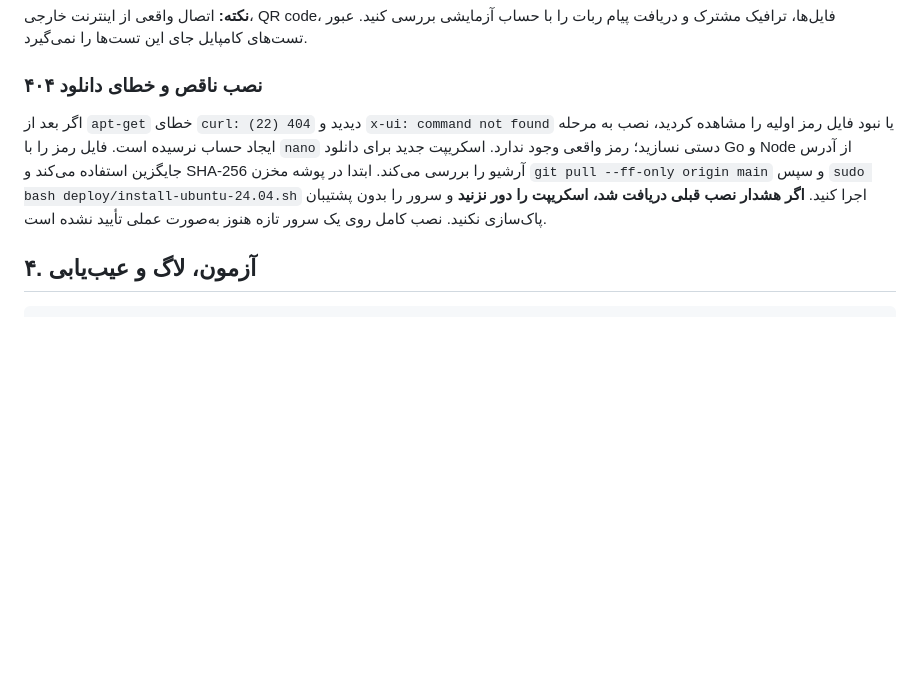
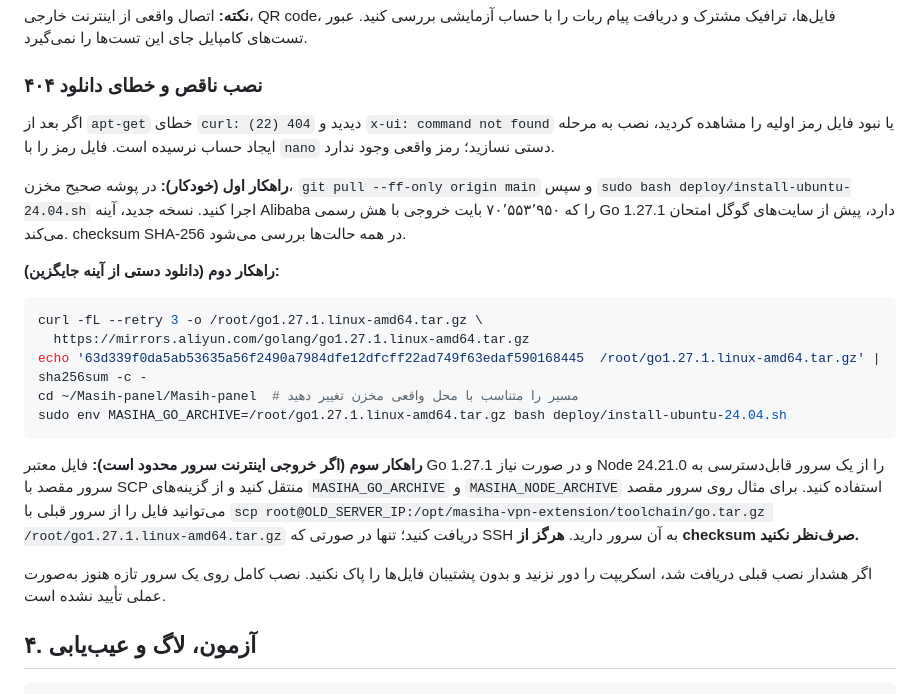
Before and after one commit to masiweb/Masih-panel, a Markdown page: docs/INSTALL_NEW_SERVER_FA.md, the part around the change. GitHub-like rendering; blank space fills up the shorter version.

Commit message:
docs: add verified Alibaba Go mirror and local archive recovery for 404/403 environments

````diff
--- a/docs/INSTALL_NEW_SERVER_FA.md
+++ b/docs/INSTALL_NEW_SERVER_FA.md
@@ -49,7 +49,23 @@ sudo cat /root/masiha-vpn-initial-login.env
 
 ### نصب ناقص و خطای دانلود ۴۰۴
 
-اگر بعد از `apt-get` خطای `curl: (22) 404` دیدید و `x-ui: command not found` یا نبود فایل رمز اولیه را مشاهده کردید، نصب به مرحله ایجاد حساب نرسیده است. فایل رمز را با `nano` دستی نسازید؛ رمز واقعی وجود ندارد. اسکریپت جدید برای دانلود Go و Node از آدرس جایگزین استفاده می‌کند و SHA-256 آرشیو را بررسی می‌کند. ابتدا در پوشه مخزن `git pull --ff-only origin main` و سپس `sudo bash deploy/install-ubuntu-24.04.sh` اجرا کنید. **اگر هشدار نصب قبلی دریافت شد، اسکریپت را دور نزنید** و سرور را بدون پشتیبان پاک‌سازی نکنید. نصب کامل روی یک سرور تازه هنوز به‌صورت عملی تأیید نشده است.
+اگر بعد از `apt-get` خطای `curl: (22) 404` دیدید و `x-ui: command not found` یا نبود فایل رمز اولیه را مشاهده کردید، نصب به مرحله ایجاد حساب نرسیده است. فایل رمز را با `nano` دستی نسازید؛ رمز واقعی وجود ندارد.
+
+**راهکار اول (خودکار):** در پوشه صحیح مخزن، `git pull --ff-only origin main` و سپس `sudo bash deploy/install-ubuntu-24.04.sh` اجرا کنید. نسخه جدید، آینه Alibaba را که ۷۰٬۵۵۳٬۹۵۰ بایت خروجی با هش رسمی Go 1.27.1 دارد، پیش از سایت‌های گوگل امتحان می‌کند. checksum SHA-256 در همه حالت‌ها بررسی می‌شود.
+
+**راهکار دوم (دانلود دستی از آینه جایگزین):**
+
+```bash
+curl -fL --retry 3 -o /root/go1.27.1.linux-amd64.tar.gz \
+  https://mirrors.aliyun.com/golang/go1.27.1.linux-amd64.tar.gz
+echo '63d339f0da5ab53635a56f2490a7984dfe12dfcff22ad749f63edaf590168445  /root/go1.27.1.linux-amd64.tar.gz' | sha256sum -c -
+cd ~/Masih-panel/Masih-panel  # مسیر را متناسب با محل واقعی مخزن تغییر دهید
+sudo env MASIHA_GO_ARCHIVE=/root/go1.27.1.linux-amd64.tar.gz bash deploy/install-ubuntu-24.04.sh
+```
+
+**راهکار سوم (اگر خروجی اینترنت سرور محدود است):** فایل معتبر Go 1.27.1 و در صورت نیاز Node 24.21.0 را از یک سرور قابل‌دسترسی به سرور مقصد با SCP منتقل کنید و از گزینه‌های `MASIHA_GO_ARCHIVE` و `MASIHA_NODE_ARCHIVE` استفاده کنید. برای مثال روی سرور مقصد می‌توانید فایل را از سرور قبلی با `scp root@OLD_SERVER_IP:/opt/masiha-vpn-extension/toolchain/go.tar.gz /root/go1.27.1.linux-amd64.tar.gz` دریافت کنید؛ تنها در صورتی که SSH به آن سرور دارید. **هرگز از checksum صرف‌نظر نکنید.**
+
+اگر هشدار نصب قبلی دریافت شد، اسکریپت را دور نزنید و بدون پشتیبان فایل‌ها را پاک نکنید. نصب کامل روی یک سرور تازه هنوز به‌صورت عملی تأیید نشده است.
 
 ## ۴. آزمون، لاگ و عیب‌یابی
 
````
